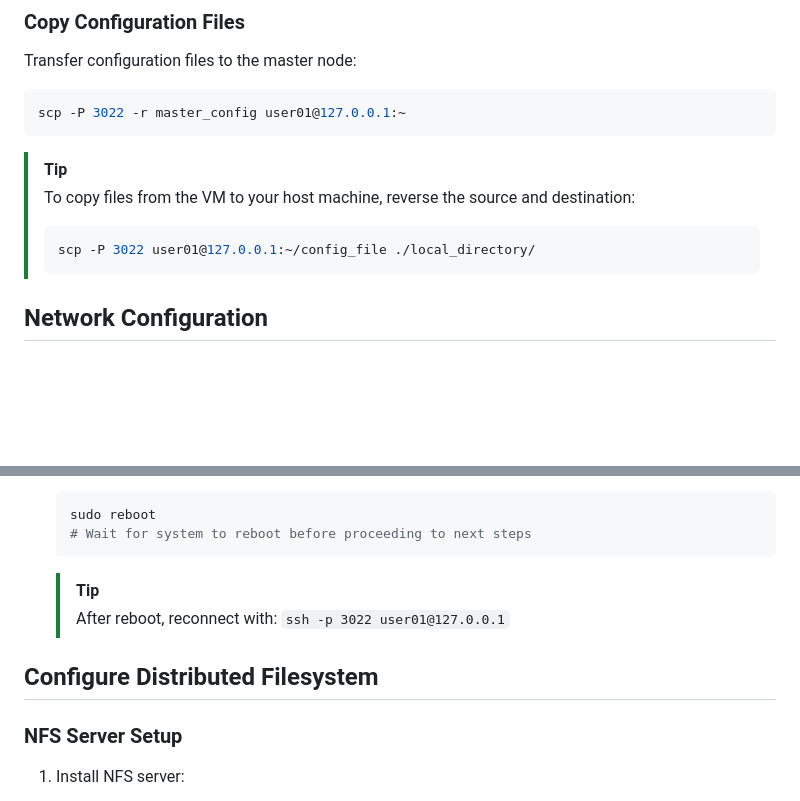
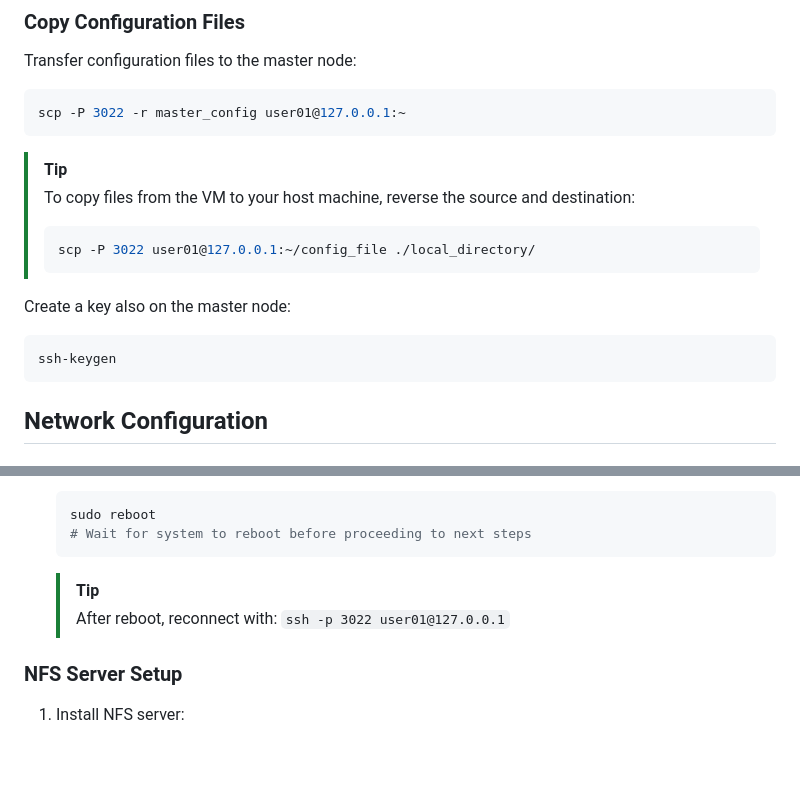
Before and after one commit to Jac-Zac/Cloud-Computing-Final-Exam, a Markdown page: VM_project/README.md, 2 parts joined by grey strips. Drawn GitHub-style; blank space fills up the shorter version.

````diff
--- a/VM_project/README.md
+++ b/VM_project/README.md
@@ -118,7 +118,12 @@ scp -P 3022 -r master_config user01@127.0.0.1:~
 > To copy files from the VM to your host machine, reverse the source and destination:
 > ```bash
 > scp -P 3022 user01@127.0.0.1:~/config_file ./local_directory/
-> ```
+
+Create a key also on the master node:
+
+```bash
+ssh-keygen
+```
 
 ## Network Configuration
 
@@ -194,8 +199,6 @@ scp -P 3022 -r master_config user01@127.0.0.1:~
    > [!TIP]
    > After reboot, reconnect with: `ssh -p 3022 user01@127.0.0.1`
 
-## Configure Distributed Filesystem
-
 ### NFS Server Setup
 
 1. Install NFS server:
````
Also changed, not shown: other parts of VM_project/README.md (+34 -32 lines).
